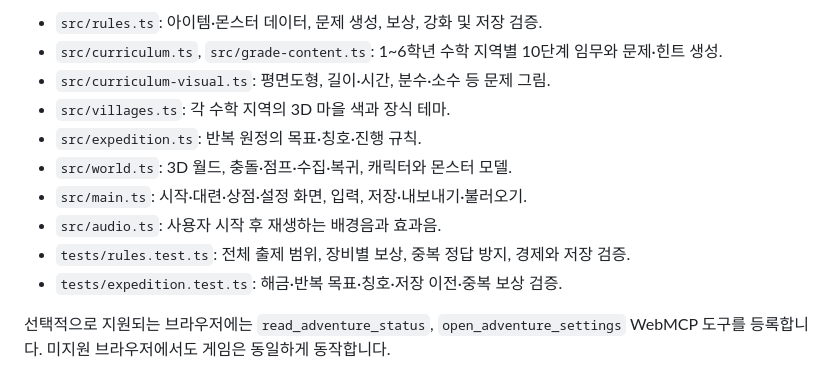
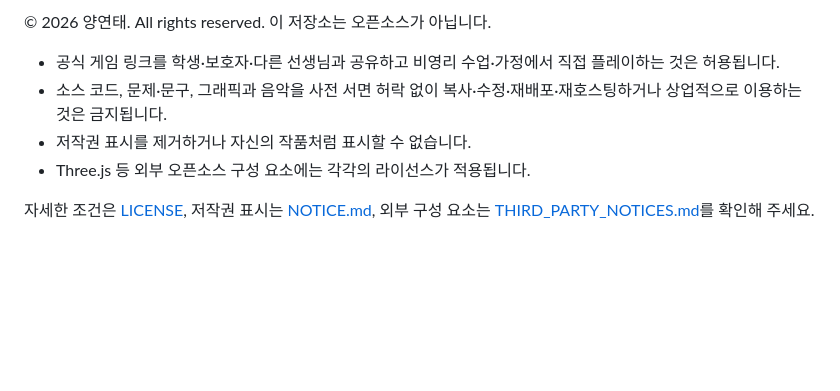
Before and after one commit to yangyeontae-blip/math, a Markdown page: README.md, the part around one of its changes. Rendered like a GitHub page; blank space fills up the shorter version.

Commit message:
docs: refresh README for current game

```diff
--- a/README.md
+++ b/README.md
@@ -59,13 +107,9 @@ pnpm build
 
-- `src/rules.ts`: 아이템·몬스터 데이터, 문제 생성, 보상, 강화 및 저장 검증.
-- `src/curriculum.ts`, `src/grade-content.ts`: 1~6학년 수학 지역별 10단계 임무와 문제·힌트 생성.
-- `src/curriculum-visual.ts`: 평면도형, 길이·시간, 분수·소수 등 문제 그림.
-- `src/villages.ts`: 각 수학 지역의 3D 마을 색과 장식 테마.
-- `src/expedition.ts`: 반복 원정의 목표·칭호·진행 규칙.
-- `src/world.ts`: 3D 월드, 충돌·점프·수집·복귀, 캐릭터와 몬스터 모델.
-- `src/main.ts`: 시작·대련·상점·설정 화면, 입력, 저장·내보내기·불러오기.
-- `src/audio.ts`: 사용자 시작 후 재생하는 배경음과 효과음.
-- `tests/rules.test.ts`: 전체 출제 범위, 장비별 보상, 중복 정답 방지, 경제와 저장 검증.
-- `tests/expedition.test.ts`: 해금·반복 목표·칭호·저장 이전·중복 보상 검증.
+© 2026 양연태. All rights reserved. 이 저장소는 오픈소스가 아닙니다.
 
-선택적으로 지원되는 브라우저에는 `read_adventure_status`, `open_adventure_settings` WebMCP 도구를 등록합니다. 미지원 브라우저에서도 게임은 동일하게 동작합니다.
+- 공식 게임 링크를 학생·보호자·다른 선생님과 공유하고 비영리 수업·가정에서 직접 플레이하는 것은 허용됩니다.
+- 소스 코드, 문제·문구, 그래픽과 음악을 사전 서면 허락 없이 복사·수정·재배포·재호스팅하거나 상업적으로 이용하는 것은 금지됩니다.
+- 저작권 표시를 제거하거나 자신의 작품처럼 표시할 수 없습니다.
+- Three.js 등 외부 오픈소스 구성 요소에는 각각의 라이선스가 적용됩니다.
+
+자세한 조건은 [LICENSE](./LICENSE), 저작권 표시는 [NOTICE.md](./NOTICE.md), 외부 구성 요소는 [THIRD_PARTY_NOTICES.md](./THIRD_PARTY_NOTICES.md)를 확인해 주세요.
```
Also changed, not shown: other parts of README.md (+82 -34 lines).
